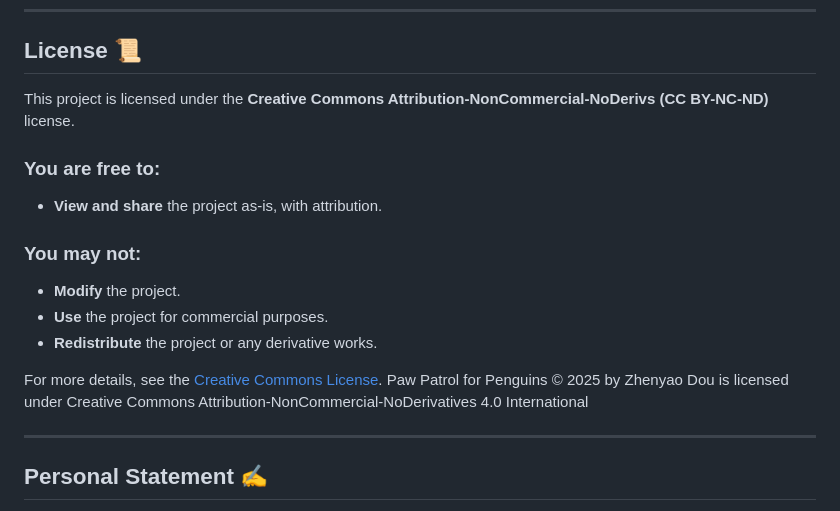
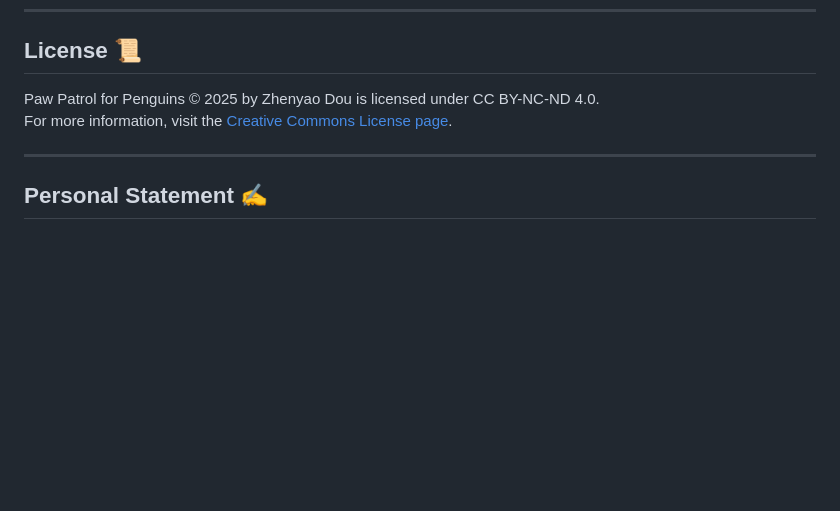
Before and after one commit to GaryDou/paw-patrol-simulation, a Markdown page: README.md, the part around the change. Drawn GitHub-style; blank space fills up the shorter version.

```diff
--- a/README.md
+++ b/README.md
@@ -117,19 +117,8 @@ If you have any feedback or suggestions, feel free to reach out through GitHub o
 ---
 
 ## License 📜
-This project is licensed under the **Creative Commons Attribution-NonCommercial-NoDerivs (CC BY-NC-ND)** license.
-
-### You are free to:
-- **View and share** the project as-is, with attribution.
-
-### You may not:
-- **Modify** the project.
-- **Use** the project for commercial purposes.
-- **Redistribute** the project or any derivative works.
-
-For more details, see the [Creative Commons License](https://creativecommons.org/licenses/by-nc-nd/4.0/).
-Paw Patrol for Penguins © 2025 by Zhenyao Dou is licensed under Creative Commons Attribution-NonCommercial-NoDerivatives 4.0 International
-
+Paw Patrol for Penguins © 2025 by Zhenyao Dou is licensed under CC BY-NC-ND 4.0.
+For more information, visit the [Creative Commons License page](https://creativecommons.org/licenses/by-nc-nd/4.0/).
 
 ---
 
```
